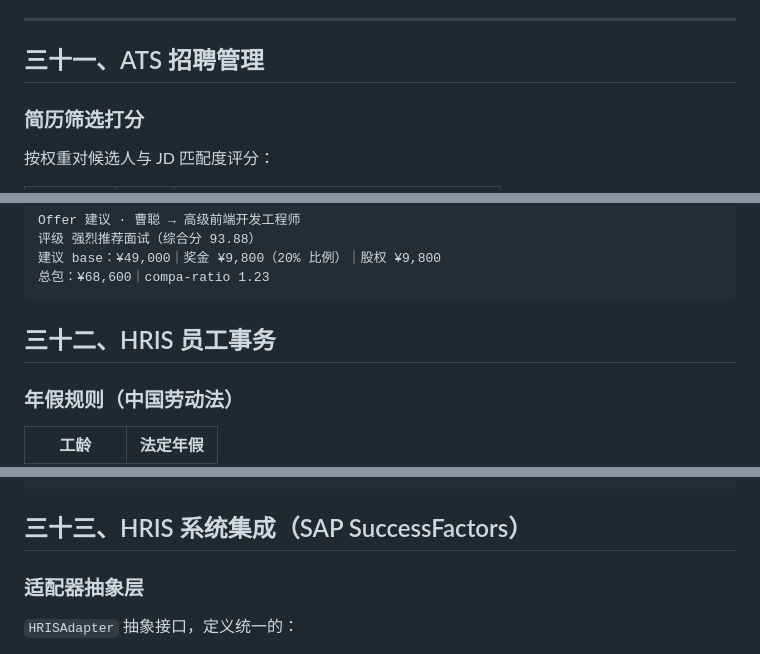
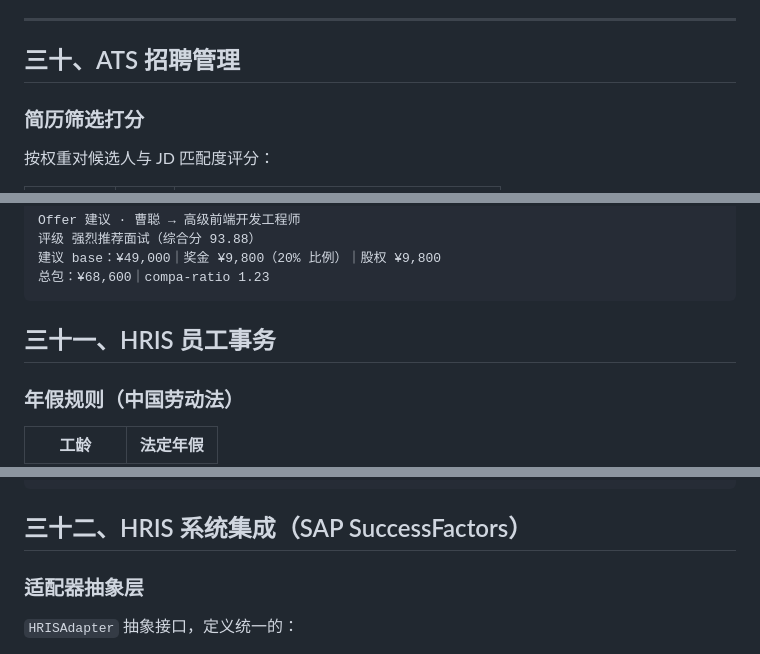
Before and after one commit to zlg1618/smart-talent-agent, a Markdown page: README.md, 3 parts joined by grey strips. Drawn GitHub-style.

Commit message:
docs: 修正章节编号错乱（三十-三十二）

````diff
--- a/README.md
+++ b/README.md
@@ -987,7 +987,7 @@ MySQL / SQLite
 
 * * *
 
-## 三十一、ATS 招聘管理
+## 三十、ATS 招聘管理
 
 ### 简历筛选打分
 
@@ -1062,7 +1062,7 @@ Offer 建议 · 曹聪 → 高级前端开发工程师
 总包：¥68,600｜compa-ratio 1.23
 ```
 
-## 三十二、HRIS 员工事务
+## 三十一、HRIS 员工事务
 
 ### 年假规则（中国劳动法）
 
@@ -1103,7 +1103,7 @@ Offer 建议 · 曹聪 → 高级前端开发工程师
 时间：2026-10-03 至 2026-10-05（3 天）｜状态：pending（申请 ID：8）
 ```
 
-## 三十三、HRIS 系统集成（SAP SuccessFactors）
+## 三十二、HRIS 系统集成（SAP SuccessFactors）
 
 ### 适配器抽象层
 
````
Also changed, not shown: other parts of README.md (+1 -1 lines).
